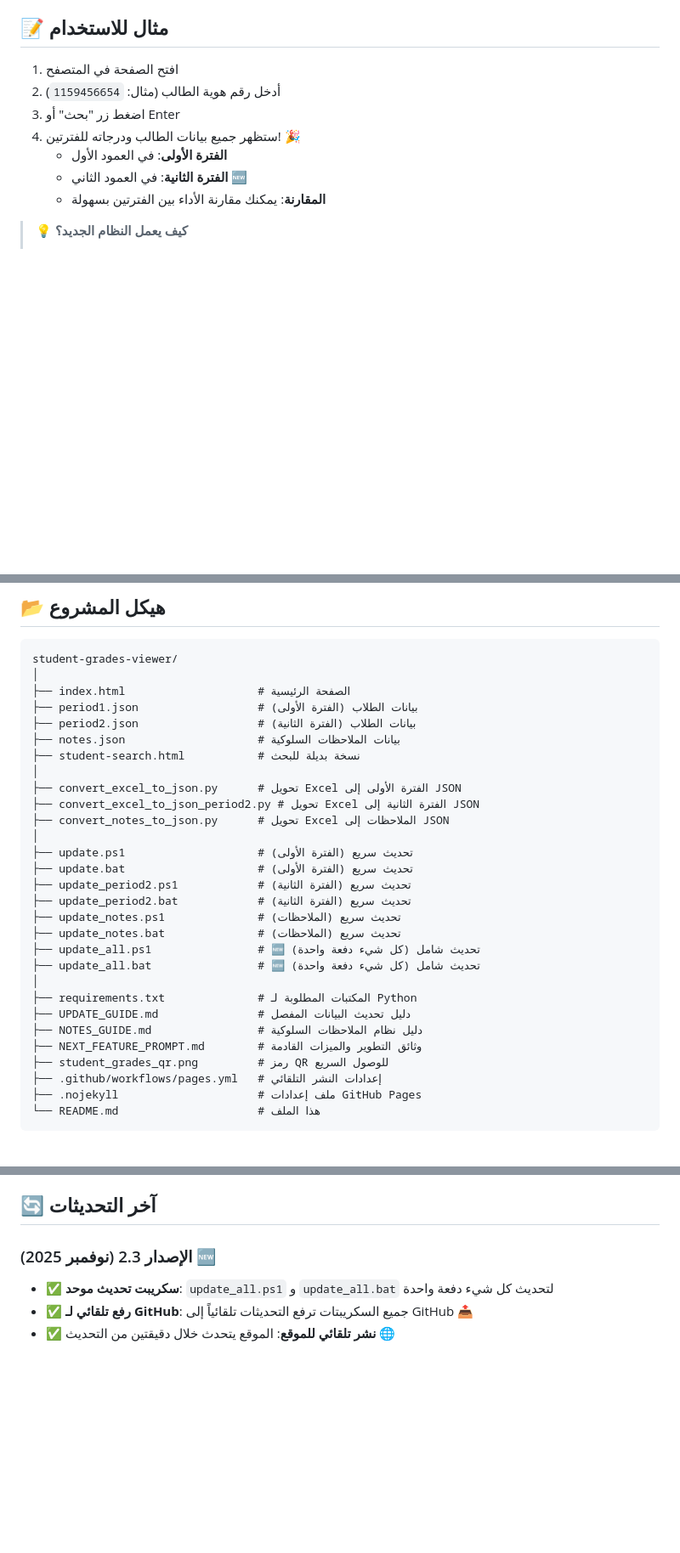
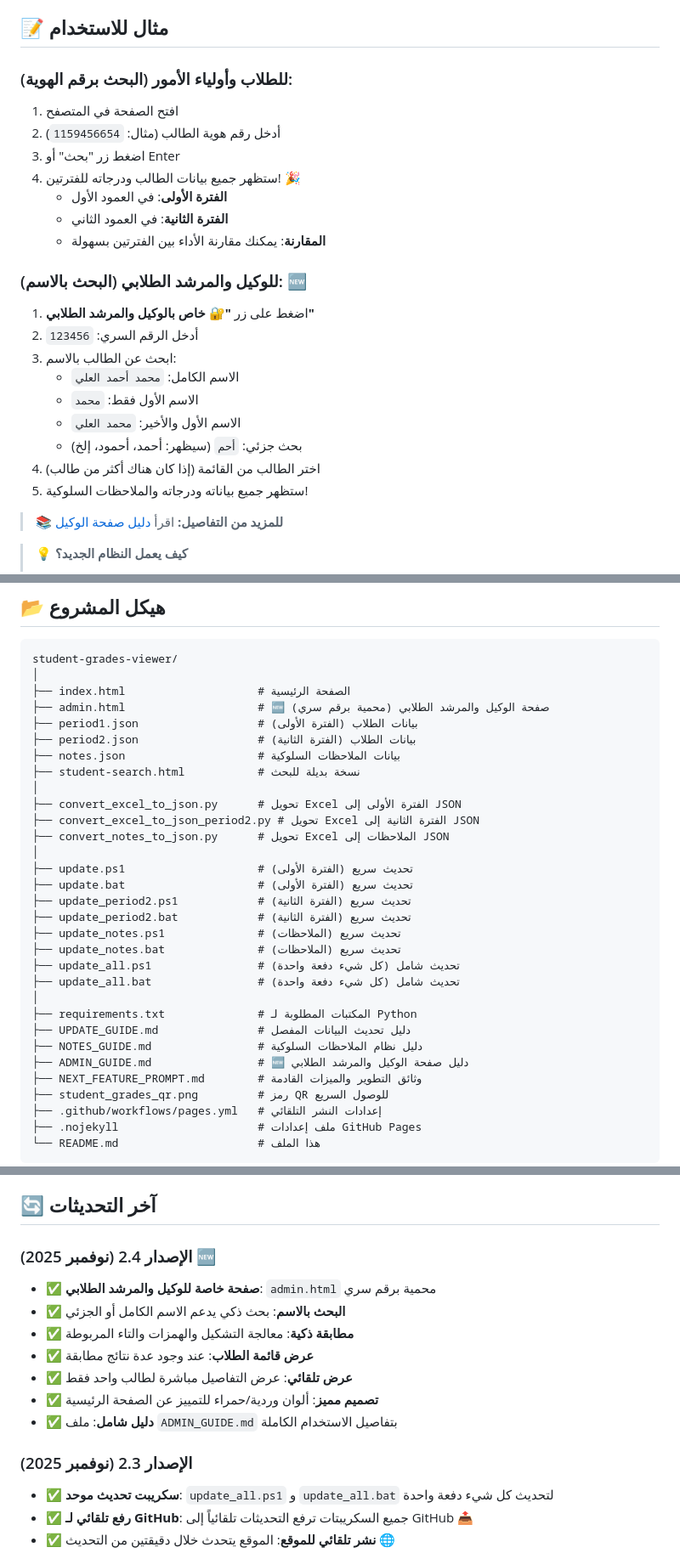
Before and after one commit to alothaimeen/student-grades-viewer, a Markdown page: README.md, 3 parts joined by grey strips. Shown: that part at 85% size. GitHub-like rendering; blank space fills up the shorter version.

```diff
--- a/README.md
+++ b/README.md
@@ -86,13 +87,27 @@ php -S localhost:8000
 
 ## 📝 مثال للاستخدام
 
+### للطلاب وأولياء الأمور (البحث برقم الهوية):
 1. افتح الصفحة في المتصفح
 2. أدخل رقم هوية الطالب (مثال: `1159456654`)
 3. اضغط زر "بحث" أو Enter
 4. ستظهر جميع بيانات الطالب ودرجاته للفترتين! 🎉
    - **الفترة الأولى**: في العمود الأول
-   - **الفترة الثانية**: في العمود الثاني 🆕
+   - **الفترة الثانية**: في العمود الثاني
    - **المقارنة**: يمكنك مقارنة الأداء بين الفترتين بسهولة
+
+### للوكيل والمرشد الطلابي (البحث بالاسم): 🆕
+1. اضغط على زر **"🔐 خاص بالوكيل والمرشد الطلابي"**
+2. أدخل الرقم السري: `123456`
+3. ابحث عن الطالب بالاسم:
+   - الاسم الكامل: `محمد أحمد العلي`
+   - الاسم الأول فقط: `محمد`
+   - الاسم الأول والأخير: `محمد العلي`
+   - بحث جزئي: `أحم` (سيظهر: أحمد، أحمود، إلخ)
+4. اختر الطالب من القائمة (إذا كان هناك أكثر من طالب)
+5. ستظهر جميع بياناته ودرجاته والملاحظات السلوكية!
+
+> **📚 للمزيد من التفاصيل:** اقرأ [دليل صفحة الوكيل](ADMIN_GUIDE.md)
 
 > **💡 كيف يعمل النظام الجديد؟**
 >
@@ -135,6 +150,7 @@ php -S localhost:8000
 student-grades-viewer/
 │
 ├── index.html                    # الصفحة الرئيسية
+├── admin.html                    # 🆕 صفحة الوكيل والمرشد الطلابي (محمية برقم سري)
 ├── period1.json                  # بيانات الطلاب (الفترة الأولى)
 ├── period2.json                  # بيانات الطلاب (الفترة الثانية)
 ├── notes.json                    # بيانات الملاحظات السلوكية
@@ -150,12 +166,13 @@ student-grades-viewer/
 ├── update_period2.bat            # تحديث سريع (الفترة الثانية)
 ├── update_notes.ps1              # تحديث سريع (الملاحظات)
 ├── update_notes.bat              # تحديث سريع (الملاحظات)
-├── update_all.ps1                # 🆕 تحديث شامل (كل شيء دفعة واحدة)
-├── update_all.bat                # 🆕 تحديث شامل (كل شيء دفعة واحدة)
+├── update_all.ps1                # تحديث شامل (كل شيء دفعة واحدة)
+├── update_all.bat                # تحديث شامل (كل شيء دفعة واحدة)
 │
 ├── requirements.txt              # المكتبات المطلوبة لـ Python
 ├── UPDATE_GUIDE.md               # دليل تحديث البيانات المفصل
 ├── NOTES_GUIDE.md                # دليل نظام الملاحظات السلوكية
+├── ADMIN_GUIDE.md                # 🆕 دليل صفحة الوكيل والمرشد الطلابي
 ├── NEXT_FEATURE_PROMPT.md        # وثائق التطوير والميزات القادمة
 ├── student_grades_qr.png         # رمز QR للوصول السريع
 ├── .github/workflows/pages.yml   # إعدادات النشر التلقائي
@@ -240,7 +257,16 @@ pip install -r requirements.txt
 
 ## 🔄 آخر التحديثات
 
-### الإصدار 2.3 (نوفمبر 2025) 🆕
+### الإصدار 2.4 (نوفمبر 2025) 🆕
+- ✅ **صفحة خاصة للوكيل والمرشد الطلابي**: `admin.html` محمية برقم سري
+- ✅ **البحث بالاسم**: بحث ذكي يدعم الاسم الكامل أو الجزئي
+- ✅ **مطابقة ذكية**: معالجة التشكيل والهمزات والتاء المربوطة
+- ✅ **عرض قائمة الطلاب**: عند وجود عدة نتائج مطابقة
+- ✅ **عرض تلقائي**: عرض التفاصيل مباشرة لطالب واحد فقط
+- ✅ **تصميم مميز**: ألوان وردية/حمراء للتمييز عن الصفحة الرئيسية
+- ✅ **دليل شامل**: ملف `ADMIN_GUIDE.md` بتفاصيل الاستخدام الكاملة
+
+### الإصدار 2.3 (نوفمبر 2025)
 - ✅ **سكريبت تحديث موحد**: `update_all.ps1` و `update_all.bat` لتحديث كل شيء دفعة واحدة
 - ✅ **رفع تلقائي لـ GitHub**: جميع السكريبتات ترفع التحديثات تلقائياً إلى GitHub 📤
 - ✅ **نشر تلقائي للموقع**: الموقع يتحدث خلال دقيقتين من التحديث 🌐
```
Also changed, not shown: other parts of README.md (+3 -2 lines), ADMIN_GUIDE.md (added, +237 -0 lines).
